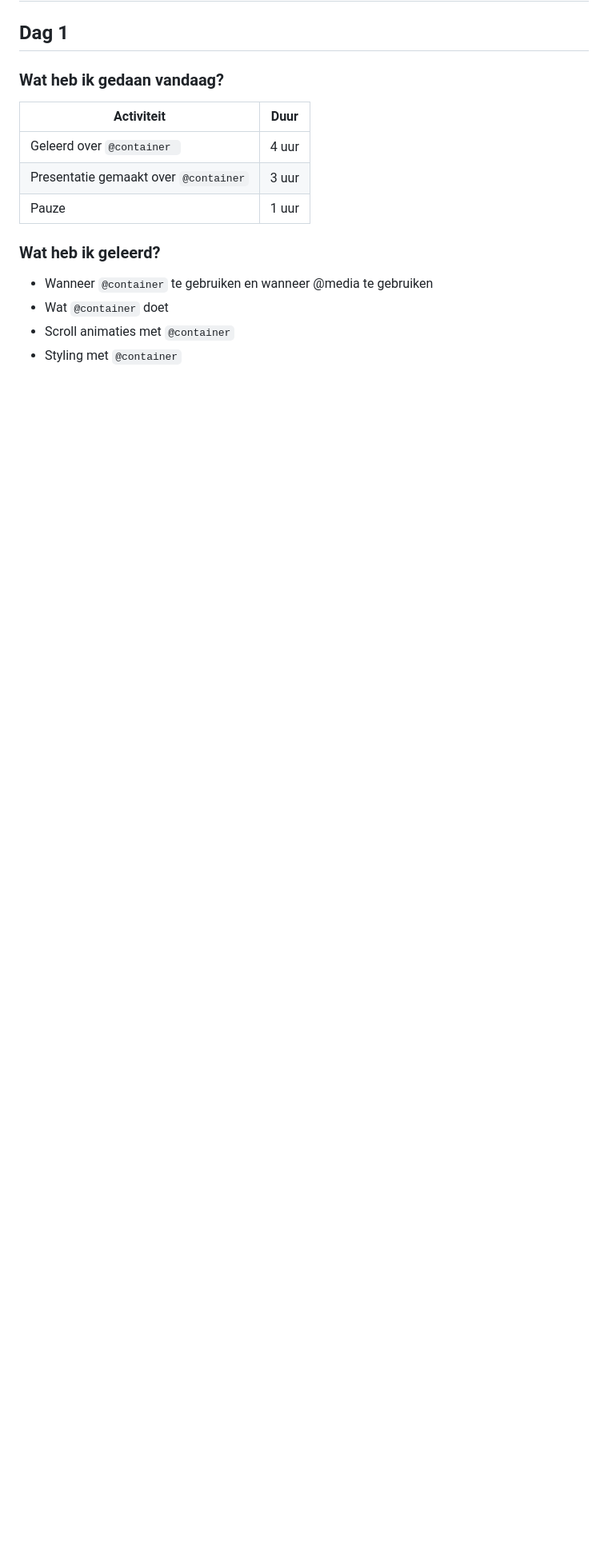
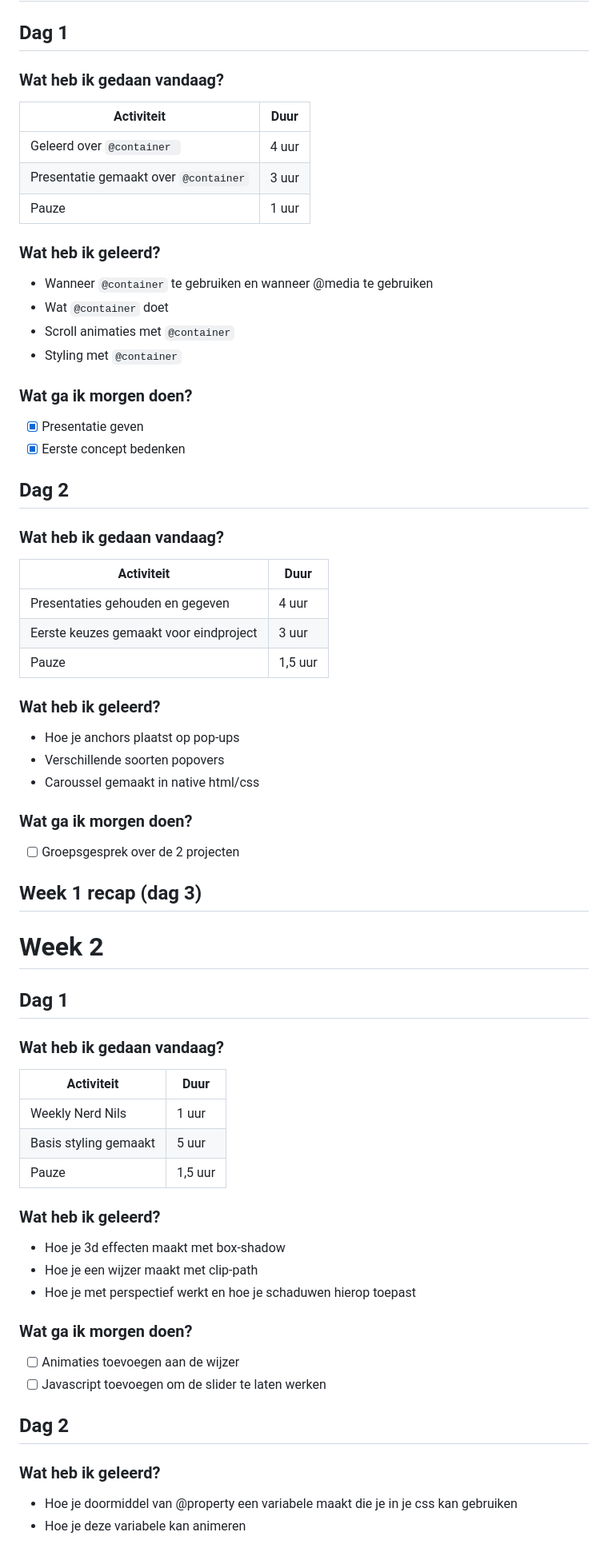
Before and after one commit to JelleHotting/CSS-To-The-Rescue, a Markdown page: README.md, the part around the change. Shown: that part at 80% size. Rendered like a GitHub page; blank space fills up the shorter version.

```diff
--- a/README.md
+++ b/README.md
@@ -20,3 +20,57 @@
 * Wat `@container` doet
 * Scroll animaties met `@container`
 * Styling met `@container`
+
+### Wat ga ik morgen doen?
+- [x] Presentatie geven
+- [x] Eerste concept bedenken
+
+## Dag 2
+
+### Wat heb ik gedaan vandaag?
+
+| Activiteit | Duur |
+|------------|------|
+| Presentaties gehouden en gegeven| 4 uur |
+| Eerste keuzes gemaakt voor eindproject | 3 uur |
+| Pauze | 1,5 uur |
+
+### Wat heb ik geleerd?
+
+* Hoe je anchors plaatst op pop-ups
+* Verschillende soorten popovers
+* Caroussel gemaakt in native html/css
+
+### Wat ga ik morgen doen?
+- [ ] Groepsgesprek over de 2 projecten
+
+## Week 1 recap (dag 3)
+
+# Week 2
+
+## Dag 1
+
+### Wat heb ik gedaan vandaag?
+
+| Activiteit | Duur |
+|------------|------|
+| Weekly Nerd Nils | 1 uur |
+| Basis styling gemaakt | 5 uur |
+| Pauze | 1,5 uur |
+
+### Wat heb ik geleerd?
+
+* Hoe je 3d effecten maakt met box-shadow
+* Hoe je een wijzer maakt met clip-path
+* Hoe je met perspectief werkt en hoe je schaduwen hierop toepast
+
+### Wat ga ik morgen doen?
+- [ ] Animaties toevoegen aan de wijzer
+- [ ] Javascript toevoegen om de slider te laten werken
+
+## Dag 2
+
+### Wat heb ik geleerd?
+
+* Hoe je doormiddel van @property een variabele maakt die je in je css kan gebruiken
+* Hoe je deze variabele kan animeren
```
Also changed, not shown: .github/copilot-instructions.md (added, +15 -0 lines), assets/chernobyl-tour.jpg (added), 4 other files.
